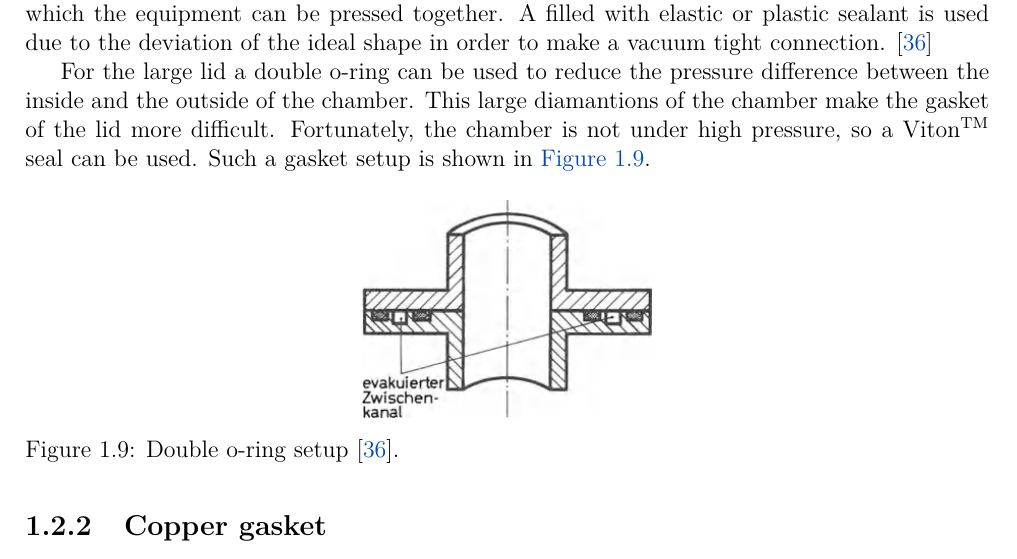
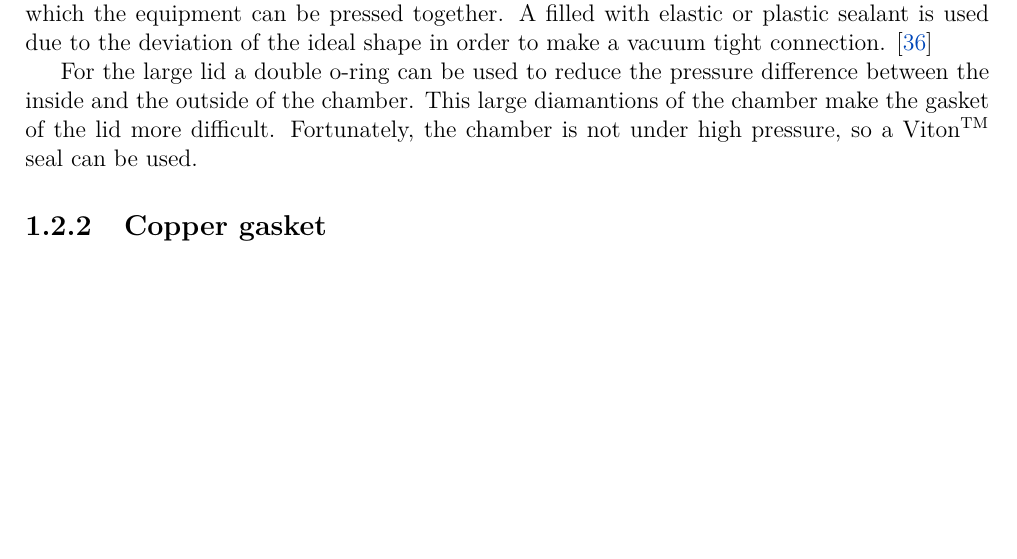
Before and after one commit to itpplasma/ALPES, a LaTeX thesis (vacuum_vessel/main.tex, which reads vacuum_vessel/sections/chamber_design.tex): part of page 10 of 39 before the commit and part of page 10 of 38 after it, cut so that both start at the same text, the shorter picture padded with empty space. Compiled offline with pdfLaTeX.

```diff
--- a/vacuum_vessel/sections/chamber_design.tex
+++ b/vacuum_vessel/sections/chamber_design.tex
@@ -226,14 +226,7 @@
 For the large lid a double o-ring can be used to reduce the pressure difference between the inside and the outside of the chamber.
 This large diamantions of the chamber make the gasket of the lid more difficult.
 Fortunately, the chamber is not under high pressure, so a Viton\textsuperscript{TM} seal can be used.
-Such a gasket setup is shown in \autoref{fig:double_o_ring}.
 
-\begin{figure}[H]
-    \centering
-    \includegraphics[width=0.3\textwidth]{sections/imges/seals/double_o-ring.png}
-    \caption{Double o-ring setup \cite{Wutz2000}.}
-    \label{fig:double_o_ring}
-\end{figure}
 
 \subsection{Copper gasket}
 For the smaller flanges especially when the temperature are high, a copper seal is used.
```
Also changed, not shown: vacuum_vessel/main.bbl (deleted), 22 other files.
